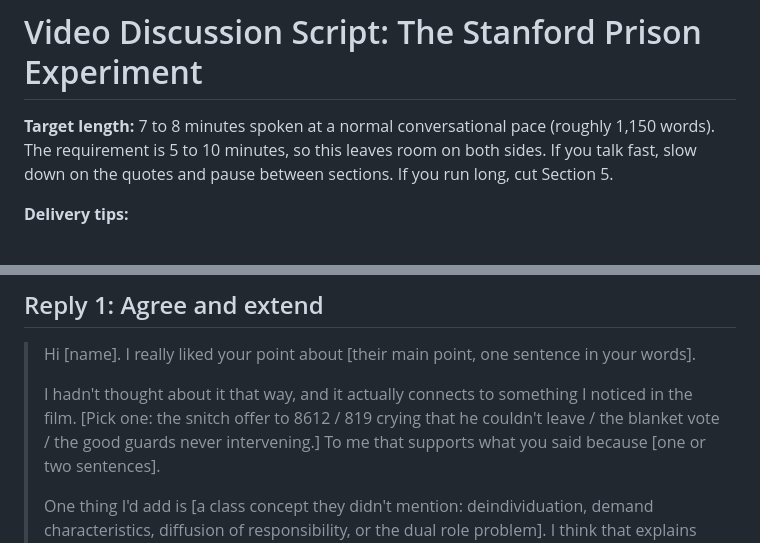
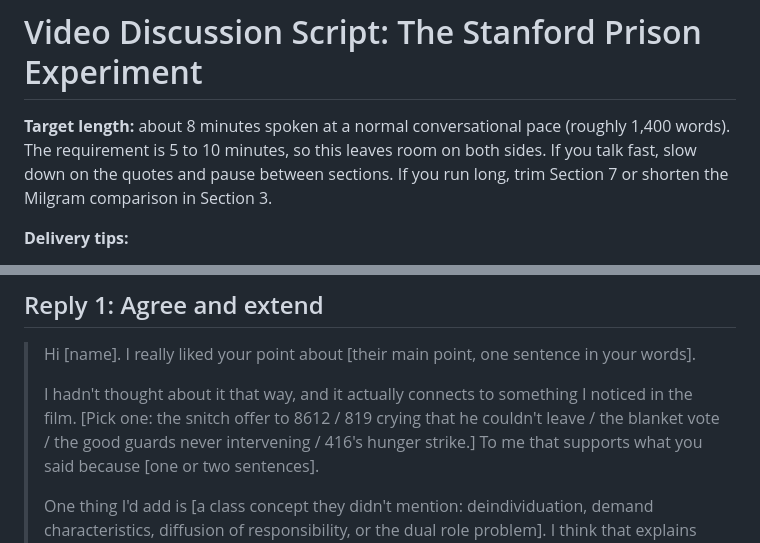
Before and after one commit to donahuemason6-a11y/dsdasda, a Markdown page: stanford-prison-discussion-script.md, 2 parts joined by grey strips. Drawn GitHub-style.

Commit message:
Restructure discussion script around the assigned prompt questions
Co-Authored-By: Claude Fable 5.1 <noreply@anthropic.com>
Claude-Session: https://claude.ai/code/session_01PdA2R1HxKW1XLqpsPwK8bA

```diff
--- a/stanford-prison-discussion-script.md
+++ b/stanford-prison-discussion-script.md
@@ -1,8 +1,8 @@
 # Video Discussion Script: The Stanford Prison Experiment
 
-**Target length:** 7 to 8 minutes spoken at a normal conversational pace (roughly 1,150 words).
+**Target length:** about 8 minutes spoken at a normal conversational pace (roughly 1,400 words).
 The requirement is 5 to 10 minutes, so this leaves room on both sides. If you talk fast,
-slow down on the quotes and pause between sections. If you run long, cut Section 5.
+slow down on the quotes and pause between sections. If you run long, trim Section 7 or shorten the Milgram comparison in Section 3.
 
 **Delivery tips:**
 - Don't read word for word. Glance at each paragraph, look up, and say it in your own voice.
@@ -162,7 +182,7 @@ spoken.
 >
 > I hadn't thought about it that way, and it actually connects to something I noticed in
 > the film. [Pick one: the snitch offer to 8612 / 819 crying that he couldn't leave /
-> the blanket vote / the good guards never intervening.] To me that supports what you
+> the blanket vote / the good guards never intervening / 416's hunger strike.] To me that supports what you
 > said because [one or two sentences].
 >
 > One thing I'd add is [a class concept they didn't mention: deindividuation, demand
```
Also changed, not shown: other parts of stanford-prison-discussion-script.md (+119 -99 lines).
